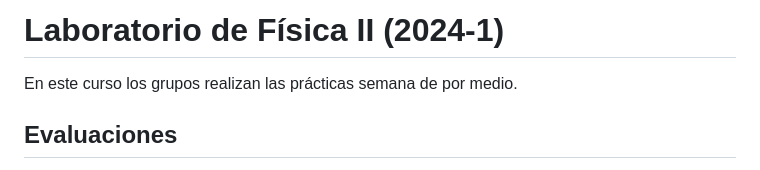
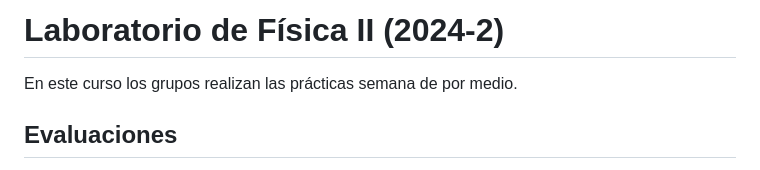
Before and after one commit to hectorfro/CursosUIS, a Markdown page: LabFisII24B/Laboratorio2024B.md, the part around the change. Rendered like a GitHub page.

```diff
--- a/LabFisII24B/Laboratorio2024B.md
+++ b/LabFisII24B/Laboratorio2024B.md
@@ -1,4 +1,4 @@
-# Laboratorio de Física II (2024-1)
+# Laboratorio de Física II (2024-2)
 En este curso los grupos realizan las prácticas semana de por medio.
 
 ## Evaluaciones
```
